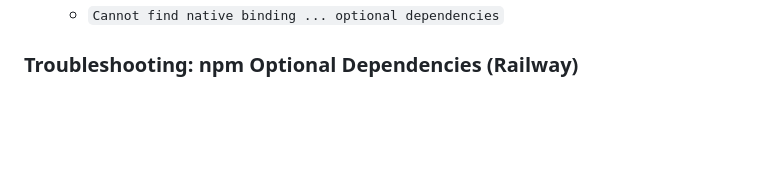
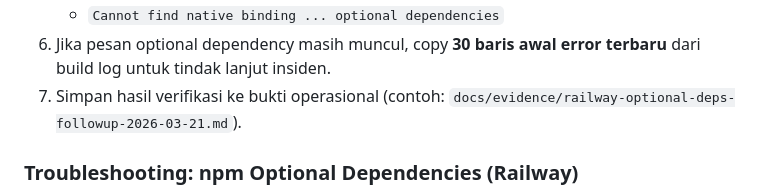
Before and after one commit to ansori-riza/siabsen, a Markdown page: docs/DEPLOYMENT_PHASE1.md, the part around the change. GitHub-like rendering; blank space fills up the shorter version.

Commit message:
docs: tambah panduan tindak lanjut error optional deps Railway

```diff
--- a/docs/DEPLOYMENT_PHASE1.md
+++ b/docs/DEPLOYMENT_PHASE1.md
@@ -55,6 +55,8 @@ Untuk mencegah kegagalan build front-end di Railway:
 5. Verifikasi di log fase `npm ci`/`npm run build` bahwa pesan berikut **tidak muncul lagi**:
    - `Vite requires Node.js version 20.19+ or 22+`
    - `Cannot find native binding ... optional dependencies`
+6. Jika pesan optional dependency masih muncul, copy **30 baris awal error terbaru** dari build log untuk tindak lanjut insiden.
+7. Simpan hasil verifikasi ke bukti operasional (contoh: `docs/evidence/railway-optional-deps-followup-2026-03-21.md`).
 
 
 ### Troubleshooting: npm Optional Dependencies (Railway)
```
Also changed, not shown: docs/evidence/railway-optional-deps-followup-2026-03-21.md (added, +38 -0 lines).
